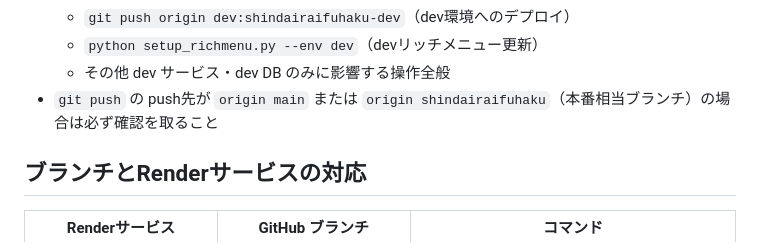
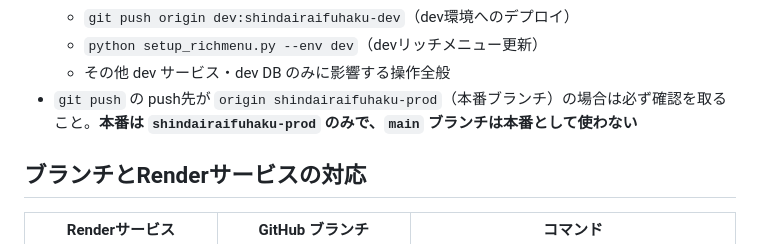
Before and after one commit to bunnyskeren-lang/shindairaifuhaku, a Markdown page: CLAUDE.md, the part around the change. Rendered like a GitHub page.

```diff
--- a/CLAUDE.md
+++ b/CLAUDE.md
@@ -42,7 +42,7 @@
   - `git push origin dev:shindairaifuhaku-dev`（dev環境へのデプロイ）
   - `python setup_richmenu.py --env dev`（devリッチメニュー更新）
   - その他 dev サービス・dev DB のみに影響する操作全般
-- `git push` の push先が `origin main` または `origin shindairaifuhaku`（本番相当ブランチ）の場合は必ず確認を取ること
+- `git push` の push先が `origin shindairaifuhaku-prod`（本番ブランチ）の場合は必ず確認を取ること。**本番は `shindairaifuhaku-prod` のみで、`main` ブランチは本番として使わない**
 
 ## ブランチとRenderサービスの対応
 
```
Also changed, not shown: AGENTS.md (+1 -1 lines).
